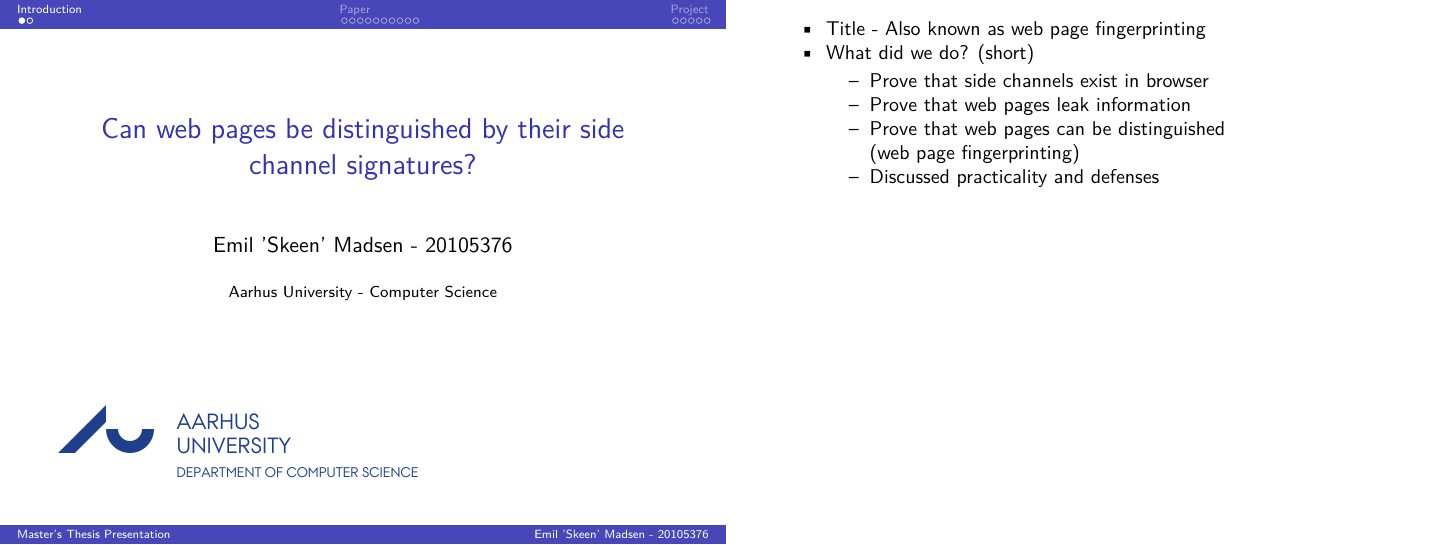
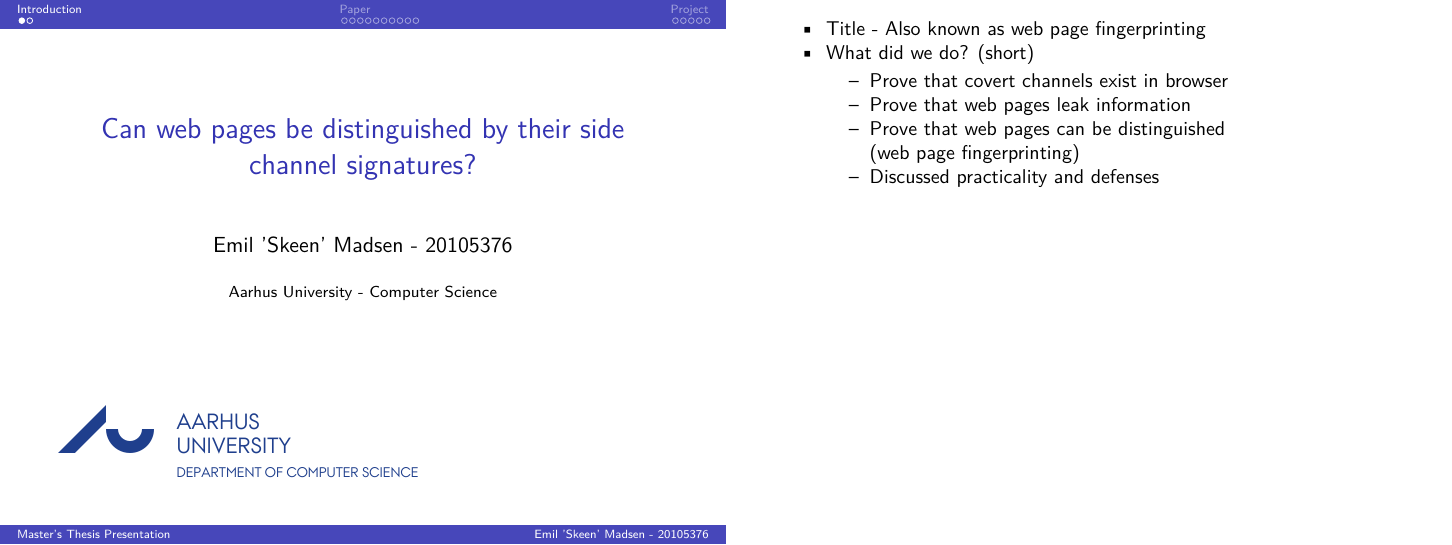
Before and after one commit to Skeen/ThesisDefense, LaTeX slides (slides.tex): page 1 of 17. Compiled offline with XeLaTeX.

Commit message:
Fixed issue with slide

```diff
--- a/slides.tex
+++ b/slides.tex
@@ -36,7 +36,7 @@
 \item Title - Also known as web page fingerprinting
 \item What did we do? (short)
 \begin{itemize}
-\item Prove that side channels exist in browser
+\item Prove that covert channels exist in browser
 \item Prove that web pages leak information
 \item Prove that web pages can be distinguished \\ (web page fingerprinting)
 \item Discussed practicality and defenses
```
